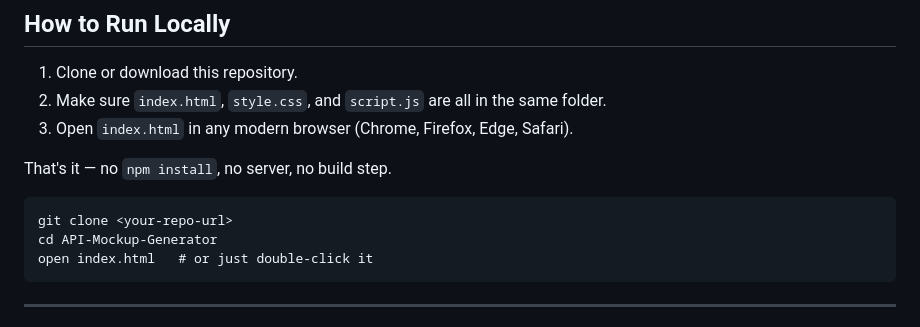
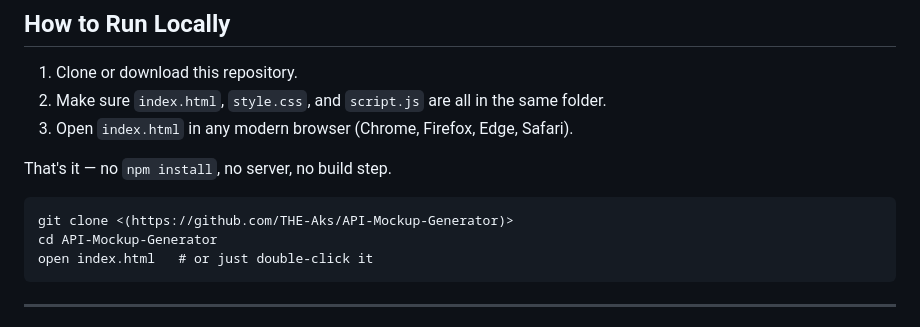
Before and after one commit to THE-Aks/API-Mockup-Generator, a Markdown page: README.md, the part around the change. Rendered like a GitHub page.

Commit message:
Update clone command with repository URL

````diff
--- a/README.md
+++ b/README.md
@@ -50,7 +50,7 @@ This tool generates a fully working mock API in seconds, from whatever you alrea
 That's it — no `npm install`, no server, no build step.
 
 ```
-git clone <your-repo-url>
+git clone <(https://github.com/THE-Aks/API-Mockup-Generator)>
 cd API-Mockup-Generator
 open index.html   # or just double-click it
 ```
````
